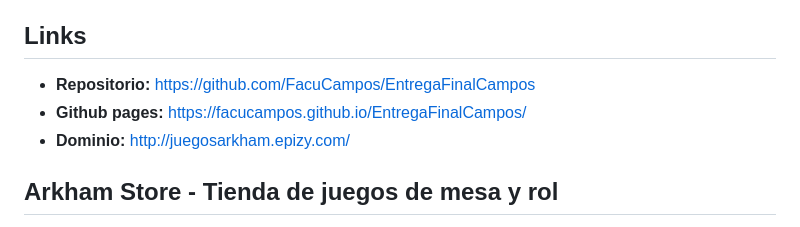
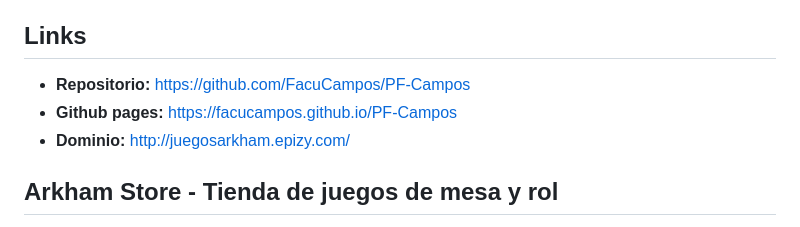
Before and after one commit to FacuCampos/DW-EntregaFinal-Campos, a Markdown page: README.md, the part around the change printed below. GitHub-like rendering.

Commit message:
Actualice el README.md corrijiendo links

```diff
--- a/README.md
+++ b/README.md
@@ -17,8 +17,8 @@
 - Adobe Ilustrator
 
 ## Links
-- **Repositorio:** https://github.com/FacuCampos/EntregaFinalCampos
-- **Github pages:** https://facucampos.github.io/EntregaFinalCampos/
+- **Repositorio:** https://github.com/FacuCampos/PF-Campos
+- **Github pages:** https://facucampos.github.io/PF-Campos
 - **Dominio:** http://juegosarkham.epizy.com/
 
 ## Arkham Store - Tienda de juegos de mesa y rol
```
Also changed, not shown: other parts of README.md (+10 -10 lines).
